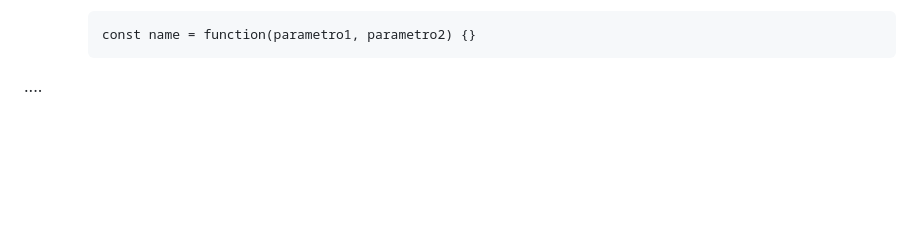
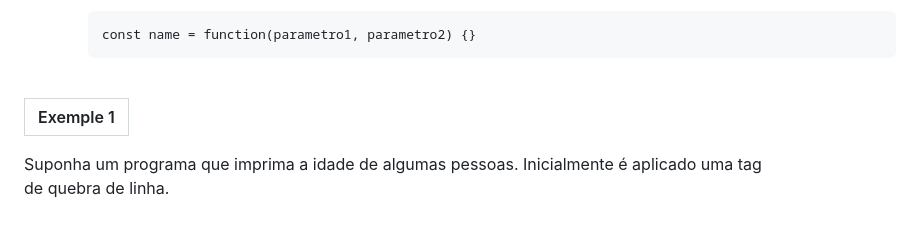
Before and after one commit to euLita/modulo1, a Markdown page: README.md, the part around the change. Drawn GitHub-style; blank space fills up the shorter version.

```diff
--- a/README.md
+++ b/README.md
@@ -708,4 +708,9 @@ Agora, vejamaos uma função com parametros que é opcional;
 
         const name = function(parametro1, parametro2) {}
 
-....
+<br>
+
+| Exemple 1
+|-
+Suponha um programa que imprima a idade de algumas pessoas.
+Inicialmente é aplicado uma tag **<br>** de quebra de linha.
```
